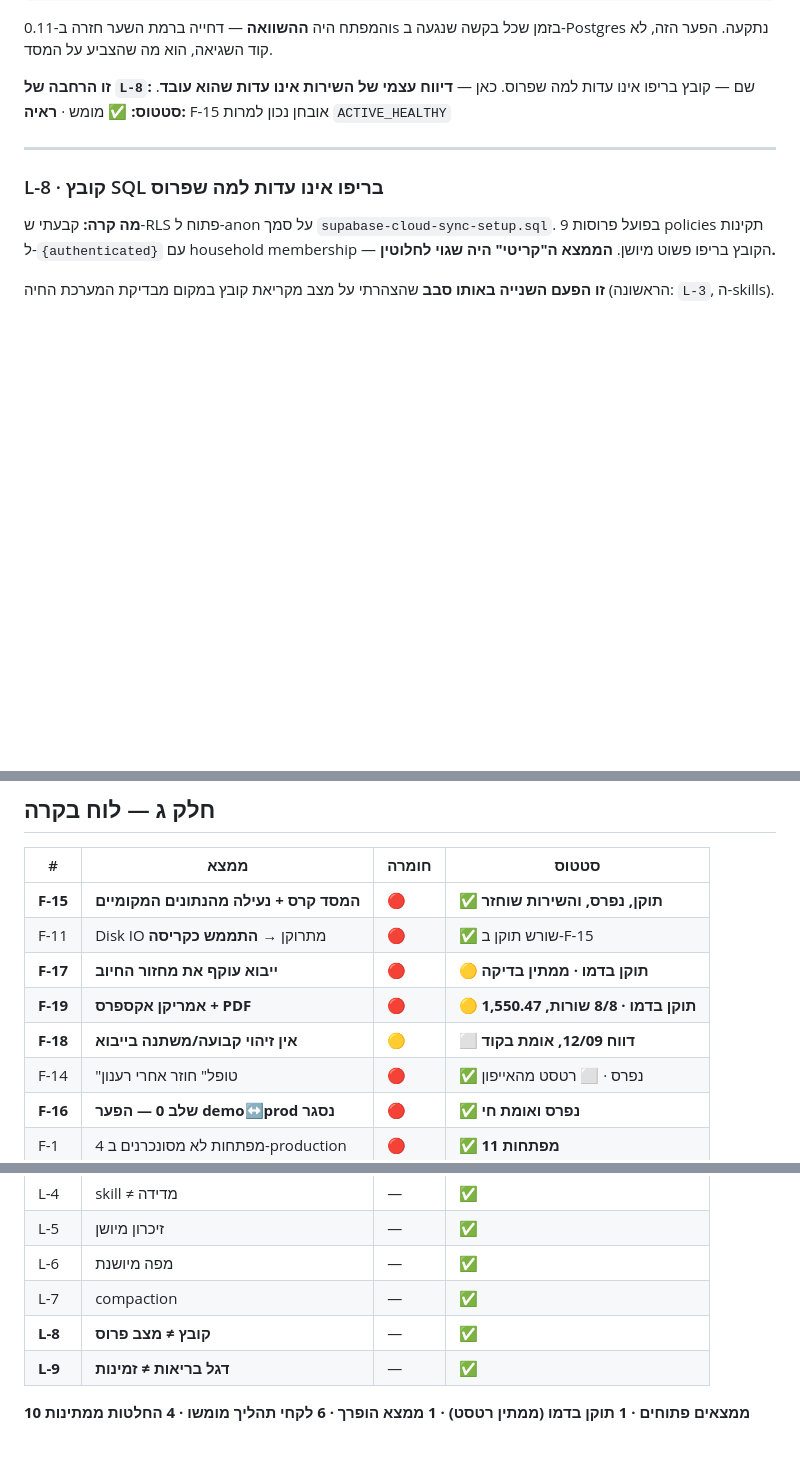
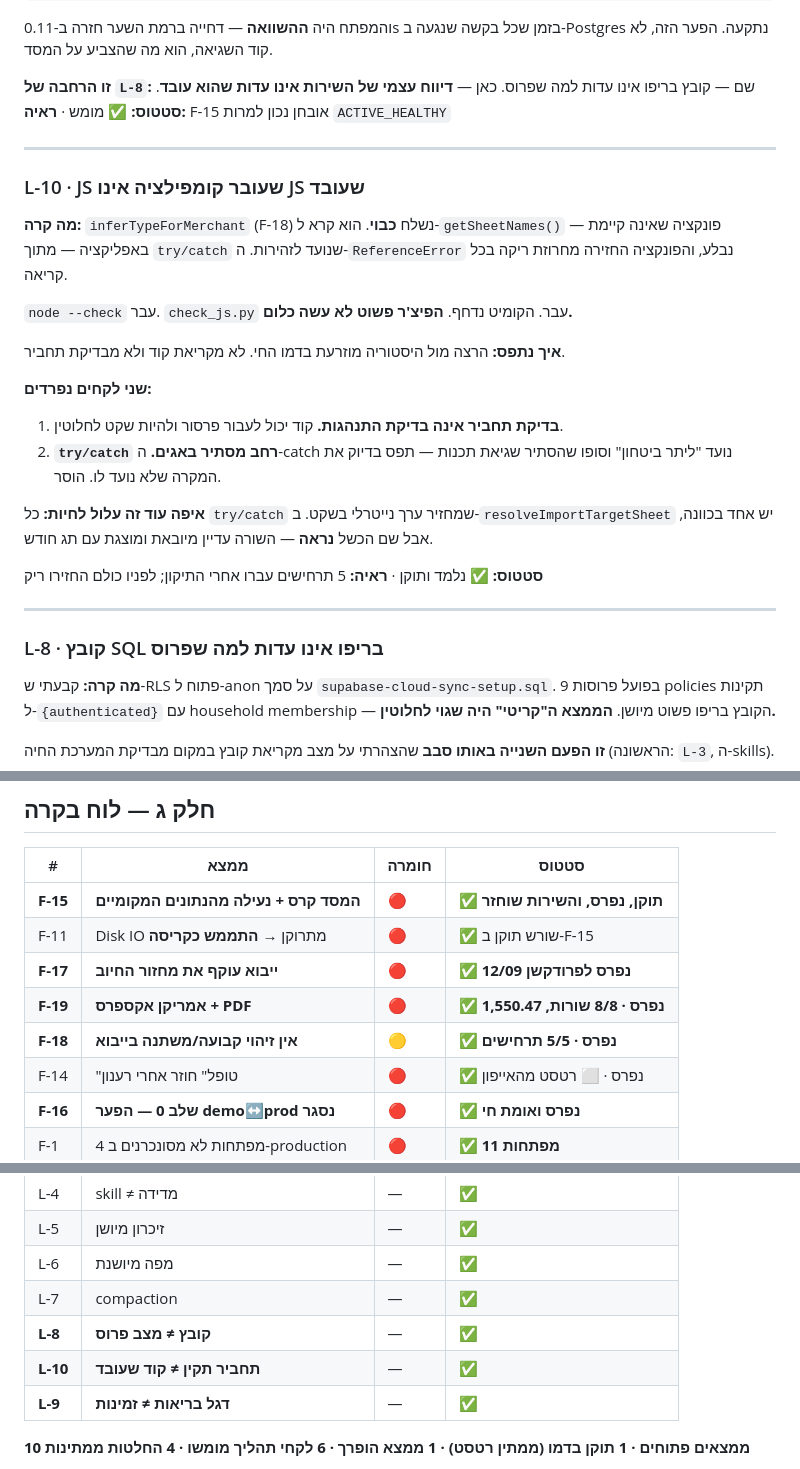
Before and after one commit to razgeller4-rgb/raz-shira-expenses, a Markdown page: 00_PROJECT_CONTROL/RESEARCH_LOG_AND_LESSONS.md, 3 parts joined by grey strips. Drawn GitHub-style; blank space fills up the shorter version.

```diff
--- a/00_PROJECT_CONTROL/RESEARCH_LOG_AND_LESSONS.md
+++ b/00_PROJECT_CONTROL/RESEARCH_LOG_AND_LESSONS.md
@@ -554,6 +554,24 @@ curl -o /dev/null -w "%{http_code} %{time_total}\n" --max-time 15 <endpoint>
 
 ---
 
+### L-10 · JS שעובר קומפילציה אינו JS שעובד
+
+**מה קרה:** `inferTypeForMerchant` (F-18) נשלח **כבוי**. הוא קרא ל-`getSheetNames()` — פונקציה שאינה קיימת באפליקציה — מתוך `try/catch` שנועד לזהירות. ה-`ReferenceError` נבלע, והפונקציה החזירה מחרוזת ריקה בכל קריאה.
+
+`node --check` עבר. `check_js.py` עבר. הקומיט נדחף. **הפיצ'ר פשוט לא עשה כלום.**
+
+**איך נתפס:** הרצה מול היסטוריה מוזרעת בדמו החי. לא מקריאת קוד ולא מבדיקת תחביר.
+
+**שני לקחים נפרדים:**
+1. **בדיקת תחביר אינה בדיקת התנהגות.** קוד יכול לעבור פרסור ולהיות שקט לחלוטין.
+2. **`try/catch` רחב מסתיר באגים.** ה-catch נועד "ליתר ביטחון" וסופו שהסתיר שגיאת תכנות — תפס בדיוק את המקרה שלא נועד לו. הוסר.
+
+**איפה עוד זה עלול לחיות:** כל `try/catch` שמחזיר ערך נייטרלי בשקט. ב-`resolveImportTargetSheet` יש אחד בכוונה, אבל שם הכשל **נראה** — השורה עדיין מיובאת ומוצגת עם תג חודש.
+
+**סטטוס:** ✅ נלמד ותוקן · **ראיה:** 5 תרחישים עברו אחרי התיקון; לפניו כולם החזירו ריק
+
+---
+
 ### L-8 · קובץ SQL בריפו אינו עדות למה שפרוס
 
 **מה קרה:** קבעתי ש-RLS פתוח ל-anon על סמך `supabase-cloud-sync-setup.sql`. בפועל פרוסות 9 policies תקינות ל-`{authenticated}` עם household membership — הקובץ בריפו פשוט מיושן. **הממצא ה"קריטי" היה שגוי לחלוטין.**
@@ -588,9 +606,9 @@ curl -o /dev/null -w "%{http_code} %{time_total}\n" --max-time 15 <endpoint>
 |---|---|---|---|
 | **F-15** | **המסד קרס + נעילה מהנתונים המקומיים** | 🔴 | ✅ **תוקן, נפרס, והשירות שוחזר** |
 | F-11 | Disk IO מתרוקן → **התממש כקריסה** | 🔴 | ✅ שורש תוקן ב-F-15 |
-| **F-17** | **ייבוא עוקף את מחזור החיוב** | 🔴 | 🟡 **תוקן בדמו · ממתין בדיקה** |
-| **F-19** | **אמריקן אקספרס + PDF** | 🔴 | 🟡 **תוקן בדמו · 8/8 שורות, 1,550.47** |
-| **F-18** | **אין זיהוי קבועה/משתנה בייבוא** | 🟡 | ⬜ **דווח 12/09, אומת בקוד** |
+| **F-17** | **ייבוא עוקף את מחזור החיוב** | 🔴 | ✅ **נפרס לפרודקשן 12/09** |
+| **F-19** | **אמריקן אקספרס + PDF** | 🔴 | ✅ **נפרס · 8/8 שורות, 1,550.47** |
+| **F-18** | **אין זיהוי קבועה/משתנה בייבוא** | 🟡 | ✅ **נפרס · 5/5 תרחישים** |
 | F-14 | "טופל" חוזר אחרי רענון | 🔴 | ✅ נפרס · ⬜ רטסט מהאייפון |
 | **F-16** | **שלב 0 — הפער demo↔prod נסגר** | 🔴 | ✅ **נפרס ואומת חי** |
 | F-1 | 4 מפתחות לא מסונכרנים ב-production | 🔴 | ✅ **11 מפתחות** |
@@ -613,6 +631,7 @@ curl -o /dev/null -w "%{http_code} %{time_total}\n" --max-time 15 <endpoint>
 | L-6 | מפה מיושנת | — | ✅ |
 | L-7 | compaction | — | ✅ |
 | **L-8** | **קובץ ≠ מצב פרוס** | — | ✅ |
+| **L-10** | **תחביר תקין ≠ קוד שעובד** | — | ✅ |
 | **L-9** | **דגל בריאות ≠ זמינות** | — | ✅ |
 
 **10 ממצאים פתוחים · 1 תוקן בדמו (ממתין רטסט) · 1 ממצא הופרך · 6 לקחי תהליך מומשו · 4 החלטות ממתינות**
```
Also changed, not shown: 00_PROJECT_CONTROL/STATUS_CHANGELOG.md (+42 -24 lines).
